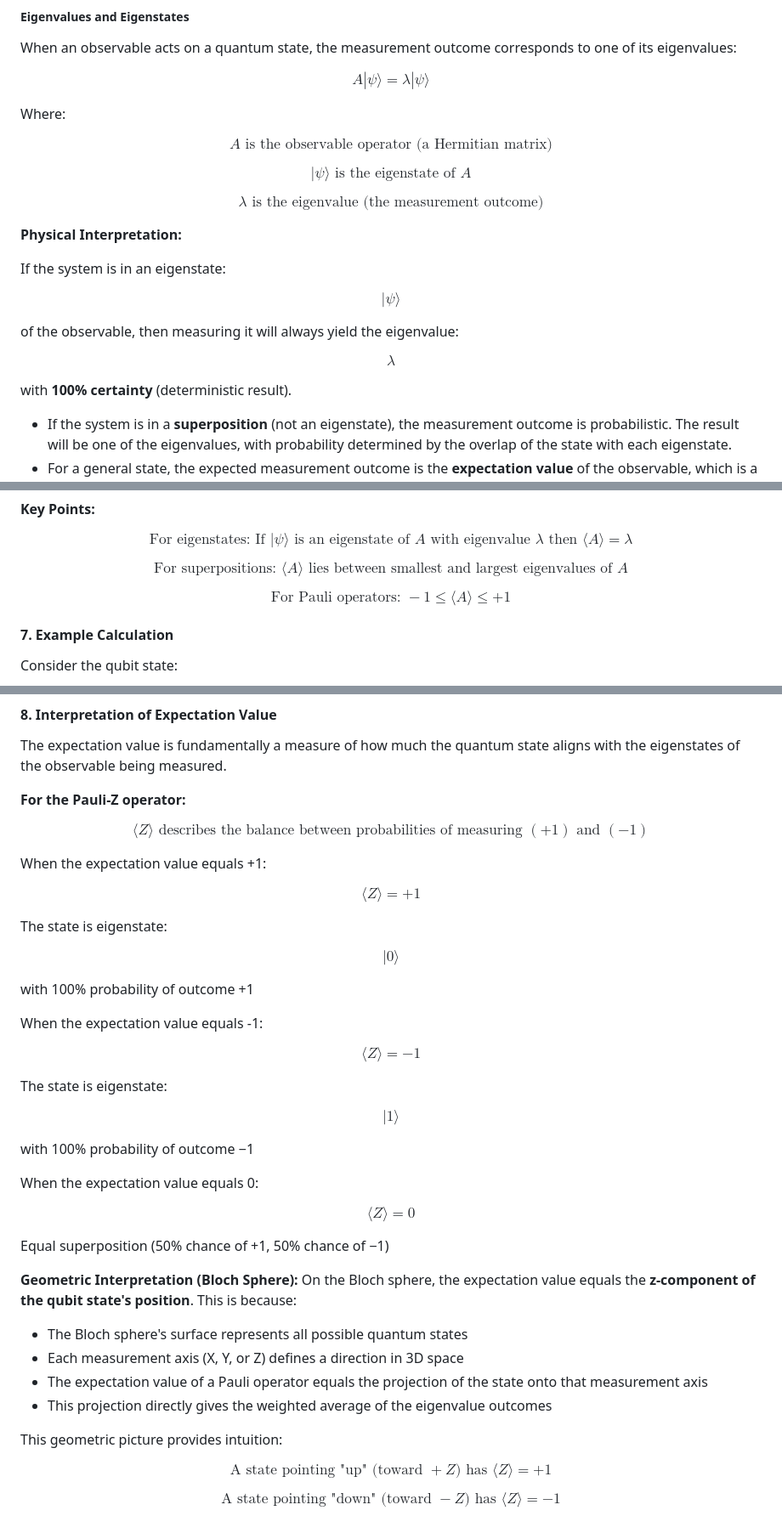
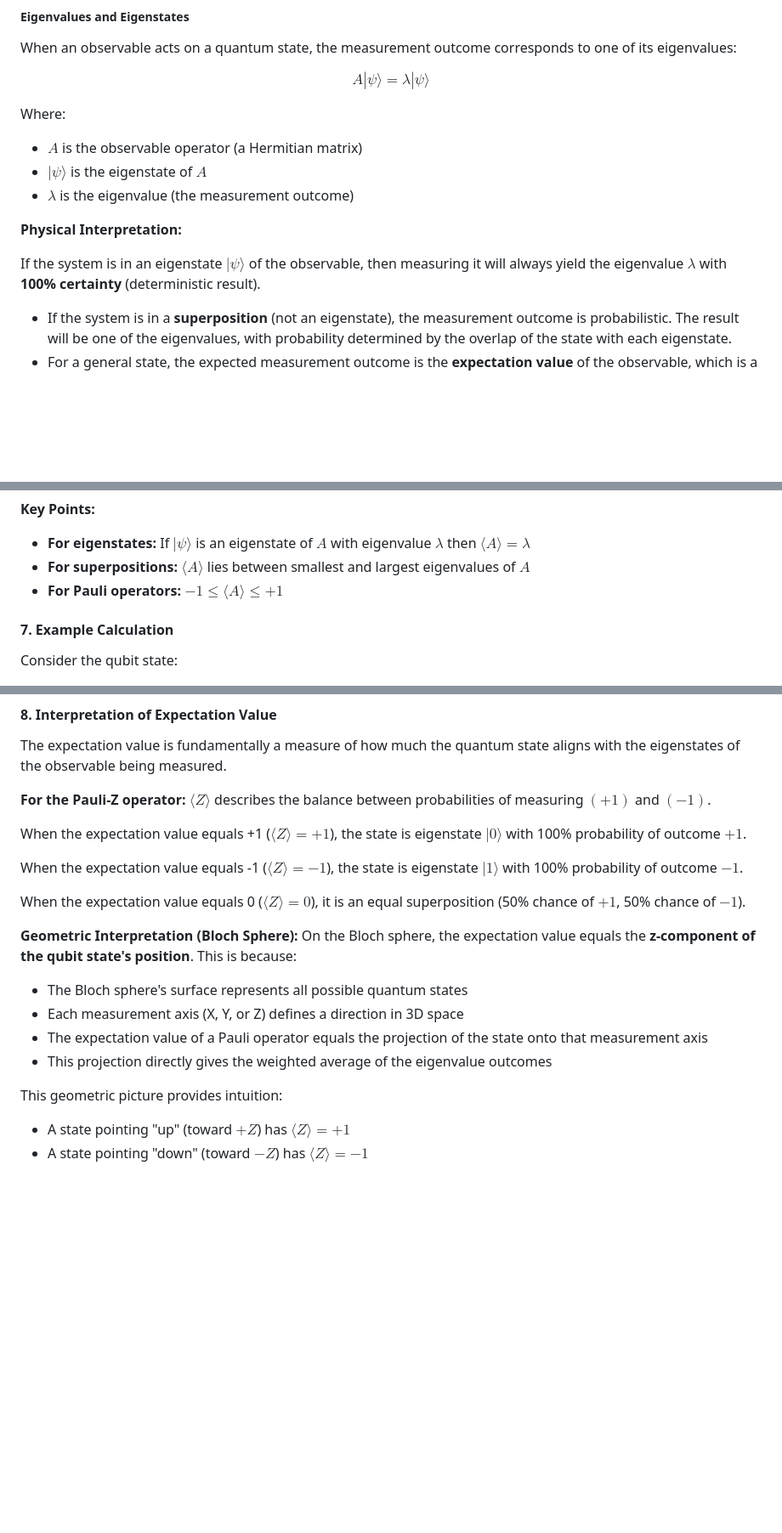
Before and after one commit to virtual-labs/exp-expectation-value-calculation-in-amrt, a Markdown page: experiment/theory.md, 3 parts joined by grey strips. Shown at 85% size. GitHub-like rendering; blank space fills up the shorter version.

```diff
--- a/experiment/theory.md
+++ b/experiment/theory.md
@@ -97,23 +97,13 @@ $$A|\psi\rangle = \lambda|\psi\rangle$$
 
 Where:
 
-$$A \text{ is the observable operator (a Hermitian matrix)}$$
-
-$$|\psi\rangle \text{ is the eigenstate of } A$$
-
-$$\lambda \text{ is the eigenvalue (the measurement outcome)}$$
+- $A$ is the observable operator (a Hermitian matrix)
+- $|\psi\rangle$ is the eigenstate of $A$
+- $\lambda$ is the eigenvalue (the measurement outcome)
 
 **Physical Interpretation:**
 
-If the system is in an eigenstate:
-
-$$|\psi\rangle$$
-
-of the observable, then measuring it will always yield the eigenvalue:
-
-$$\lambda$$
-
-with **100% certainty** (deterministic result).
+If the system is in an eigenstate $|\psi\rangle$ of the observable, then measuring it will always yield the eigenvalue $\lambda$ with **100% certainty** (deterministic result).
 
 - If the system is in a **superposition** (not an eigenstate), the measurement outcome is probabilistic. The result will be one of the eigenvalues, with probability determined by the overlap of the state with each eigenstate.
 - For a general state, the expected measurement outcome is the **expectation value** of the observable, which is a weighted average of all eigenvalues based on the state composition.
@@ -202,11 +175,9 @@ Where:
 
 **Key Points:**
 
-$$\text{For eigenstates: If } |\psi\rangle \text{ is an eigenstate of } A \text{ with eigenvalue } \lambda \text{ then } \langle A \rangle = \lambda$$
-
-$$\text{For superpositions: } \langle A \rangle \text{ lies between smallest and largest eigenvalues of } A$$
-
-$$\text{For Pauli operators: } -1 \leq \langle A \rangle \leq +1$$
+- **For eigenstates:** If $|\psi\rangle$ is an eigenstate of $A$ with eigenvalue $\lambda$ then $\langle A \rangle = \lambda$
+- **For superpositions:** $\langle A \rangle$ lies between smallest and largest eigenvalues of $A$
+- **For Pauli operators:** $-1 \leq \langle A \rangle \leq +1$
 
 #### 7. Example Calculation
 
@@ -234,35 +205,13 @@ $$\langle Z \rangle = 0$$
 
 The expectation value is fundamentally a measure of how much the quantum state aligns with the eigenstates of the observable being measured.
 
-**For the Pauli-Z operator:**
+**For the Pauli-Z operator:** $\langle Z \rangle$ describes the balance between probabilities of measuring $(+1)$ and $(-1)$.
 
-$$\langle Z \rangle \text{ describes the balance between probabilities of measuring } (+1) \text{ and } (-1)$$
+When the expectation value equals +1 ($\langle Z \rangle = +1$), the state is eigenstate $|0\rangle$ with 100% probability of outcome $+1$.
 
-When the expectation value equals +1:
+When the expectation value equals -1 ($\langle Z \rangle = -1$), the state is eigenstate $|1\rangle$ with 100% probability of outcome $-1$.
 
-$$\langle Z \rangle = +1$$
-
-The state is eigenstate:
-
-$$|0\rangle$$
-
-with 100% probability of outcome +1
-
-When the expectation value equals -1:
-
-$$\langle Z \rangle = -1$$
-
-The state is eigenstate:
-
-$$|1\rangle$$
-
-with 100% probability of outcome −1
-
-When the expectation value equals 0:
-
-$$\langle Z \rangle = 0$$
-
-Equal superposition (50% chance of +1, 50% chance of −1)
+When the expectation value equals 0 ($\langle Z \rangle = 0$), it is an equal superposition (50% chance of $+1$, 50% chance of $-1$).
 
 **Geometric Interpretation (Bloch Sphere):**
 On the Bloch sphere, the expectation value equals the **z-component of the qubit state's position**. This is because:
@@ -274,6 +223,5 @@ On the Bloch sphere, the expectation value equals the **z-component of the qubit
 
 This geometric picture provides intuition:
 
-$$\text{A state pointing "up" (toward } +Z\text{) has } \langle Z \rangle = +1$$
-
-$$\text{A state pointing "down" (toward } -Z\text{) has } \langle Z \rangle = -1$$
+- A state pointing "up" (toward $+Z$) has $\langle Z \rangle = +1$
+- A state pointing "down" (toward $-Z$) has $\langle Z \rangle = -1$
```
Also changed, not shown: other parts of experiment/theory.md (+25 -42 lines).
